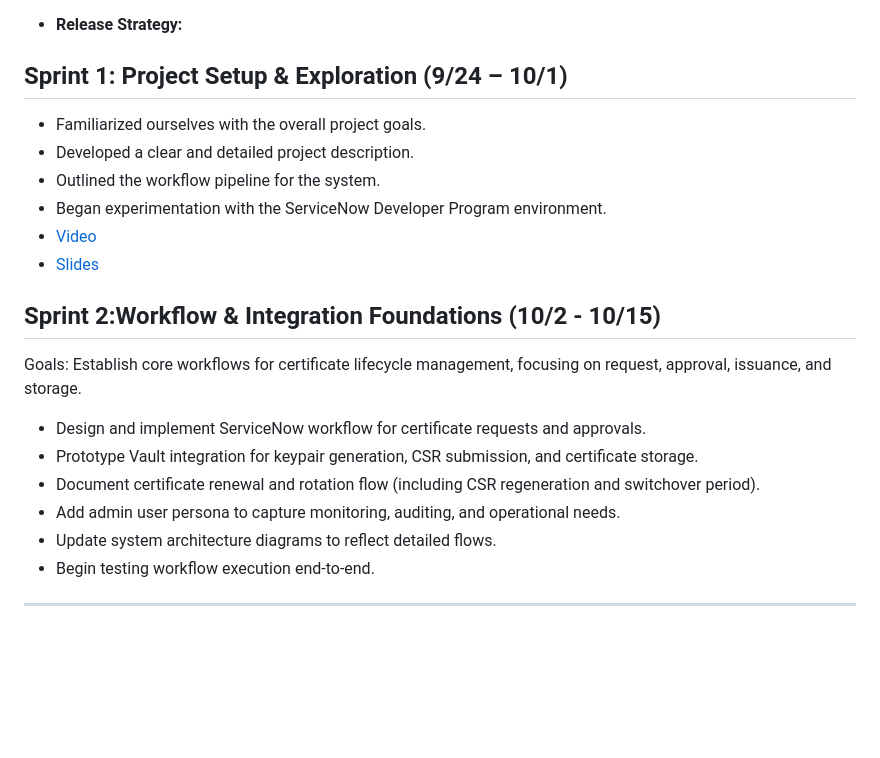
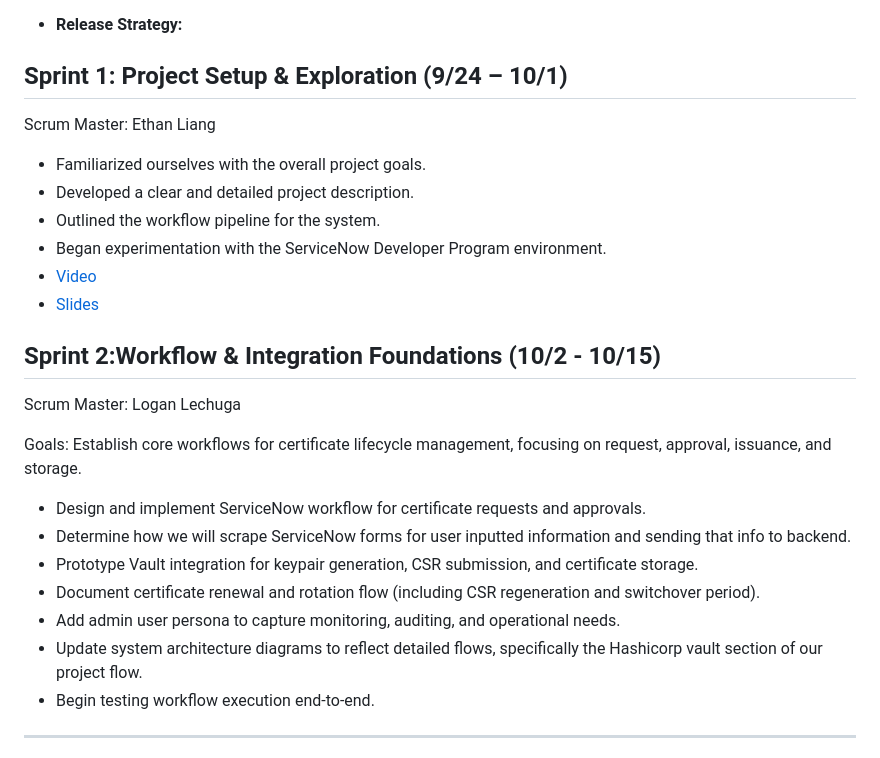
Before and after one commit to EC528-Fall-2025/AutoSec-Certs, a Markdown page: README.md, the part around the change. Rendered like a GitHub page; blank space fills up the shorter version.

Commit message:
Update README.md
Just updated the sprint 2 info

```diff
--- a/README.md
+++ b/README.md
@@ -143,6 +143,7 @@ Our project automates the above lifecycle using cloud-native tooling:
 ## 6. Release Planning
 - **Release Strategy:**
 ## Sprint 1: Project Setup & Exploration (9/24 – 10/1)
+Scrum Master: Ethan Liang
 - Familiarized ourselves with the overall project goals.
 - Developed a clear and detailed project description.
 - Outlined the workflow pipeline for the system.
@@ -151,13 +152,15 @@ Our project automates the above lifecycle using cloud-native tooling:
 - [Slides](https://docs.google.com/presentation/d/1PIYamKVhi-m9k4DFpzvKhFeDj9LKj33SVk3x0rdOPUo/edit?usp=sharing)
 
 ## Sprint 2:Workflow & Integration Foundations (10/2 - 10/15)
+Scrum Master: Logan Lechuga
 
 Goals: Establish core workflows for certificate lifecycle management, focusing on request, approval, issuance, and storage.
 -	Design and implement ServiceNow workflow for certificate requests and approvals.
+-	Determine how we will scrape ServiceNow forms for user inputted information and sending that info to backend.
 -	Prototype Vault integration for keypair generation, CSR submission, and certificate storage.
 -	Document certificate renewal and rotation flow (including CSR regeneration and switchover period).
 -	Add admin user persona to capture monitoring, auditing, and operational needs.
--	Update system architecture diagrams to reflect detailed flows.
+-	Update system architecture diagrams to reflect detailed flows, specifically the Hashicorp vault section of our project flow.
 -	Begin testing workflow execution end-to-end.
 
 ---
```
